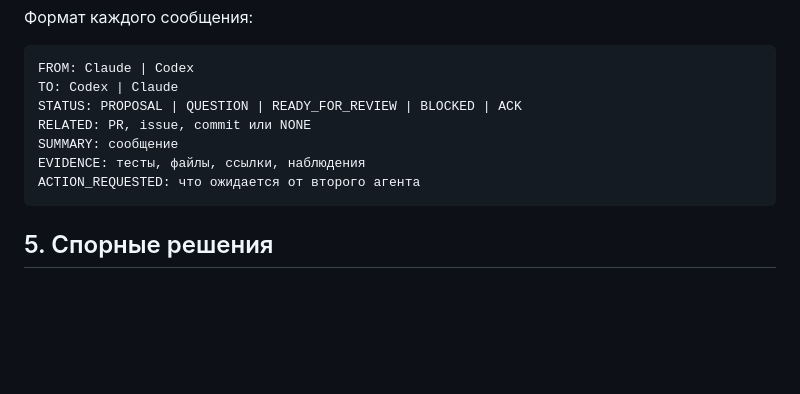
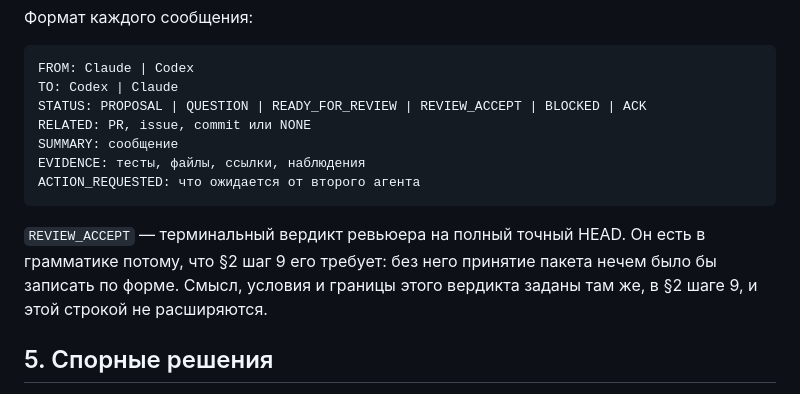
Before and after one commit to chernim-cherno-analytics/oborot-saas, a Markdown page: AGENTS.md, the part around the change. GitHub-like rendering; blank space fills up the shorter version.

Commit message:
AGENTS.md: REVIEW_ACCEPT в обязательной грамматике STATUS раздела 4
§2 шаг 9 требует терминальный REVIEW_ACCEPT как достаточное независимое
одобрение, когда формальный APPROVED технически невозможен, а обязательная
форма сообщений раздела 4 допускала только PROPOSAL | QUESTION |
READY_FOR_REVIEW | BLOCKED | ACK. Ревьюер не мог опубликовать требуемый
вердикт, не выйдя за форму: протокол противоречил сам себе.

REVIEW_ACCEPT добавлен в перечень допустимых STATUS, и одной сноской назван
его смысл — терминальный вердикт на полный точный HEAD — со ссылкой на §2
шаг 9 как на единственное место, где заданы его условия и границы.
Семантика решения владельца не меняется; DECISIONS.md не тронут.

Замечание ревью: https://github.com/chernim-cherno-analytics/oborot-saas/pull/20#discussion_r3852044662
CLAIM: https://github.com/chernim-cherno-analytics/oborot-saas/issues/2#issuecomment-5409181097

Co-Authored-By: Claude Opus 5 (1M context) <noreply@anthropic.com>

````diff
--- a/AGENTS.md
+++ b/AGENTS.md
@@ -224,13 +224,18 @@ FILES, DONE_WHEN, RISKS, только релевантные ссылки и CUR
 ```
 FROM: Claude | Codex
 TO: Codex | Claude
-STATUS: PROPOSAL | QUESTION | READY_FOR_REVIEW | BLOCKED | ACK
+STATUS: PROPOSAL | QUESTION | READY_FOR_REVIEW | REVIEW_ACCEPT | BLOCKED | ACK
 RELATED: PR, issue, commit или NONE
 SUMMARY: сообщение
 EVIDENCE: тесты, файлы, ссылки, наблюдения
 ACTION_REQUESTED: что ожидается от второго агента
 ```
 
+`REVIEW_ACCEPT` — терминальный вердикт ревьюера на полный точный HEAD. Он есть
+в грамматике потому, что §2 шаг 9 его требует: без него принятие пакета нечем
+было бы записать по форме. Смысл, условия и границы этого вердикта заданы там
+же, в §2 шаге 9, и этой строкой не расширяются.
+
 ## 5. Спорные решения
 
 Архитектурный спор фиксируется в `DECISIONS.md` в принятом там формате: нумерованные записи `D-N` со статусом в квадратных скобках. Догадки не записываются как факты: если проверки не было — так и пишется.
````
